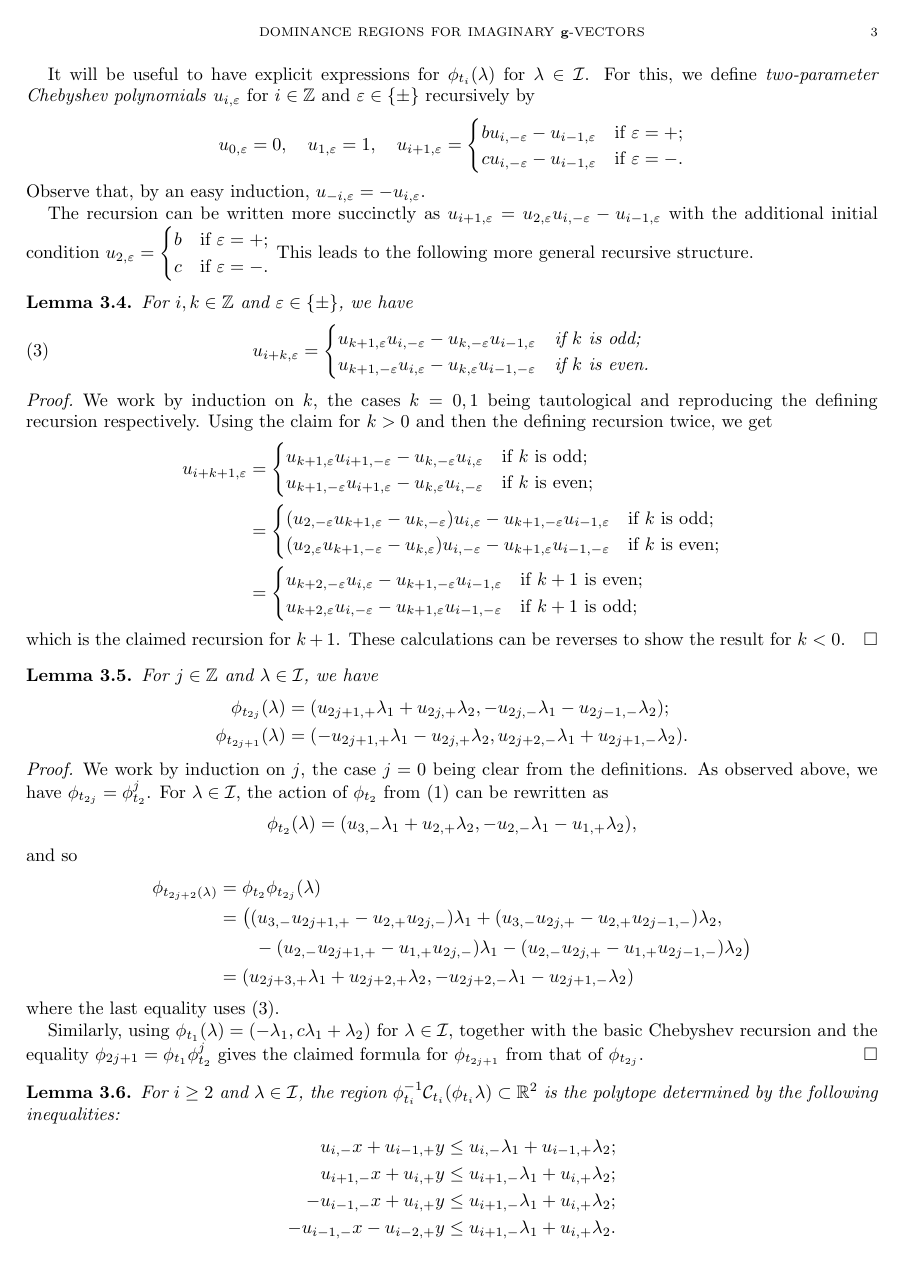
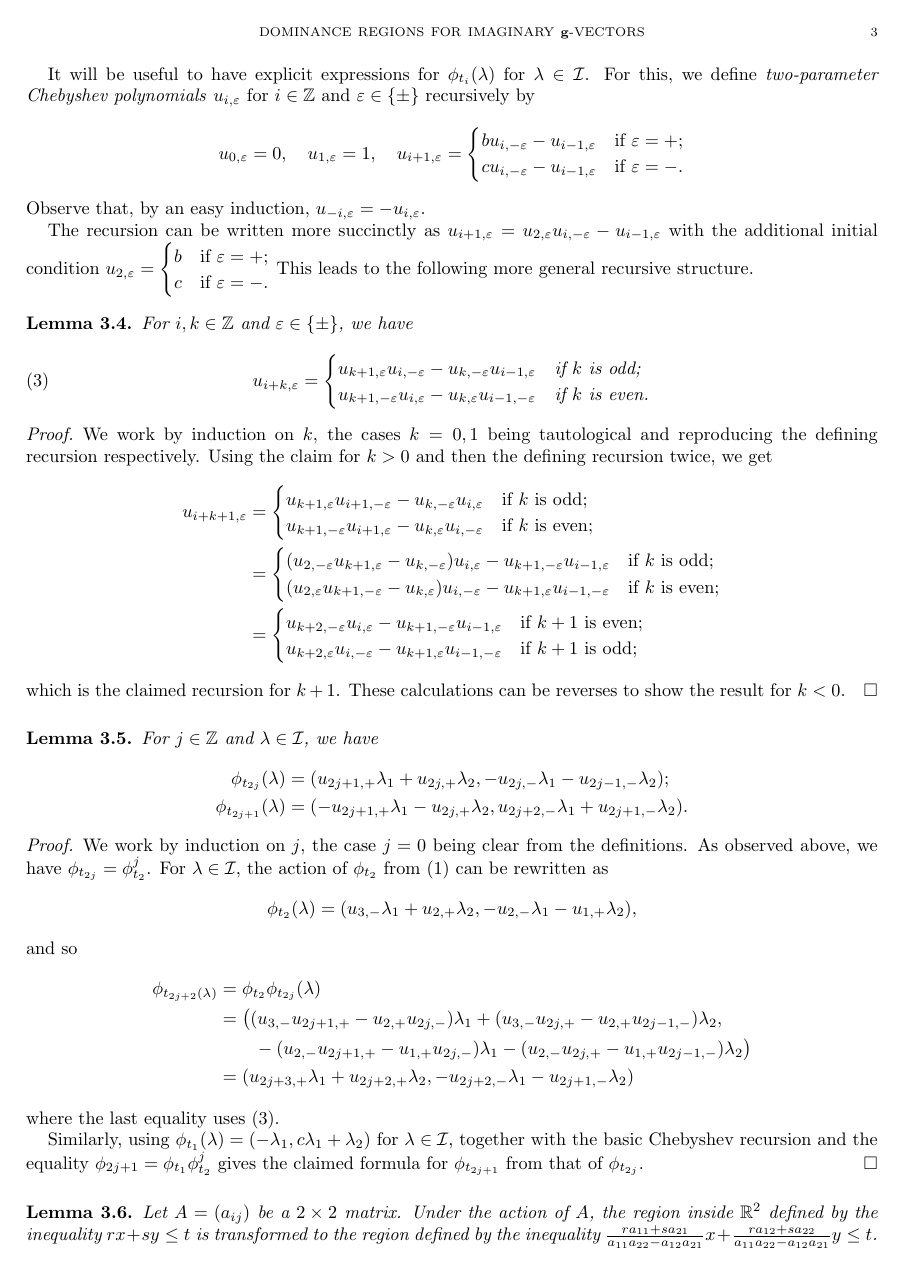
Before and after one commit to drupel/DominanceRegions, a LaTeX paper (dominance_regions.tex): page 3 of 6. Compiled offline with pdfLaTeX.

Commit message:
Transforming inequalities

```diff
--- a/dominance_regions.tex
+++ b/dominance_regions.tex
@@ -180,13 +180,18 @@
   \end{proof}
 
   \begin{lemma}
+    Let $A=(a_{ij})$ be a $2\times 2$ matrix.
+    Under the action of $A$, the region inside $\RR^2$ defined by the inequality $rx+sy\le t$ is transformed to the region defined by the inequality $\frac{ra_{11}+sa_{21}}{a_{11}a_{22}-a_{12}a_{21}}x + \frac{ra_{12}+sa_{22}}{a_{11}a_{22}-a_{12}a_{21}}y\le t$.
+  \end{lemma}
+
+  \begin{lemma}
     For $i\ge2$ and $\lambda\in\cI$, the region $\phi_{t_i}^{-1}\cC_{t_i}(\phi_{t_i}\lambda)\subset\RR^2$ is the polytope determined by the following inequalities:
-    \begin{align*}
-      u_{i,-}x+u_{i-1,+}y &\le u_{i,-}\lambda_1+u_{i-1,+}\lambda_2;\\
-      u_{i+1,-}x+u_{i,+}y &\le u_{i+1,-}\lambda_1+u_{i,+}\lambda_2;\\
-      -u_{i-1,-}x+u_{i,+}y &\le u_{i+1,-}\lambda_1+u_{i,+}\lambda_2;\\
-      -u_{i-1,-}x-u_{i-2,+}y &\le u_{i+1,-}\lambda_1+u_{i,+}\lambda_2.
-    \end{align*}
+    \begin{align}
+      \label{ineq:1} u_{i,-}x+u_{i-1,+}y &\le u_{i,-}\lambda_1+u_{i-1,+}\lambda_2;\\
+      \label{ineq:2} u_{i+1,-}x+u_{i,+}y &\le u_{i+1,-}\lambda_1+u_{i,+}\lambda_2;\\
+      \label{ineq:3} -u_{i-1,-}x+u_{i,+}y &\le u_{i+1,-}\lambda_1+u_{i,+}\lambda_2;\\
+      \label{ineq:4} -u_{i-1,-}x-u_{i-2,+}y &\le u_{i+1,-}\lambda_1+u_{i,+}\lambda_2.
+    \end{align}
 
     given as in the figure below:
     \[
```
Also changed, not shown: dominance_regions.tex (4 more changed lines).
